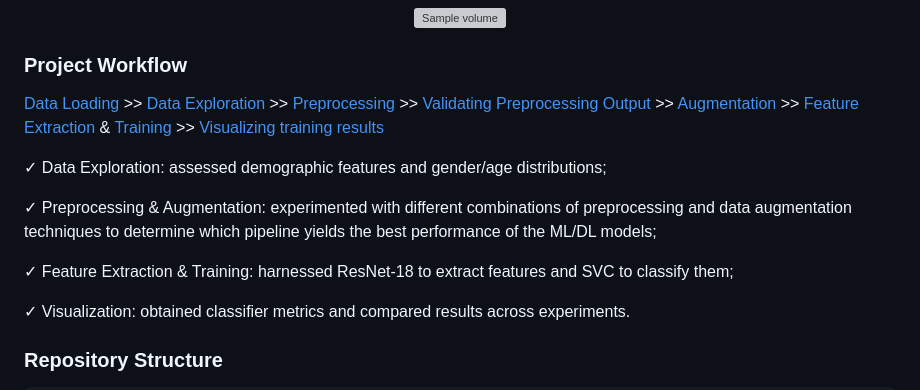
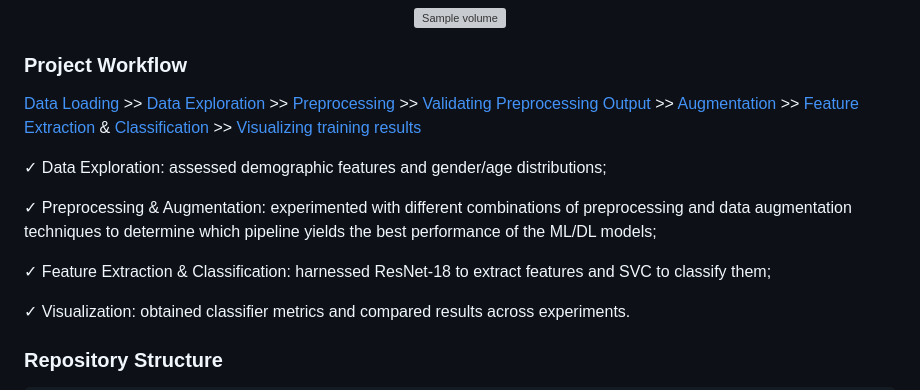
Before and after one commit to Oguama77/schizophrenia_detection_from_MRI, a Markdown page: README.md, the part around the change. GitHub-like rendering; grey boxes are pictures that could not be loaded.

```diff
--- a/README.md
+++ b/README.md
@@ -13,13 +13,13 @@ Example of the raw data:
 </p>
 
 ### Project Workflow
-[Data Loading](src/utils/data_loader.py) >> [Data Exploration](src/utils/eda.py) >> [Preprocessing](src/utils/preprocess.py) >> [Validating Preprocessing Output](src/utils/preprocess_validation.py) >> [Augmentation](src/utils/augmentations.py) >> [Feature Extraction](src/models/cnn.py) & [Training](src/models/svm.py) >> [Visualizing training results](src/utils/plot_svm_metrics.py)
+[Data Loading](src/utils/data_loader.py) >> [Data Exploration](src/utils/eda.py) >> [Preprocessing](src/utils/preprocess.py) >> [Validating Preprocessing Output](src/utils/preprocess_validation.py) >> [Augmentation](src/utils/augmentations.py) >> [Feature Extraction](src/models/cnn.py) & [Classification](src/models/svm.py) >> [Visualizing training results](src/utils/plot_svm_metrics.py)
 
 &check; Data Exploration: assessed demographic features and gender/age distributions;
 
 &check; Preprocessing & Augmentation: experimented with different combinations of preprocessing and data augmentation techniques to determine which pipeline yields the best performance of the ML/DL models;
 
-&check; Feature Extraction & Training: harnessed ResNet-18 to extract features and SVC to classify them;
+&check; Feature Extraction & Classification: harnessed ResNet-18 to extract features and SVC to classify them;
 
 &check; Visualization: obtained classifier metrics and compared results across experiments.
 
```
